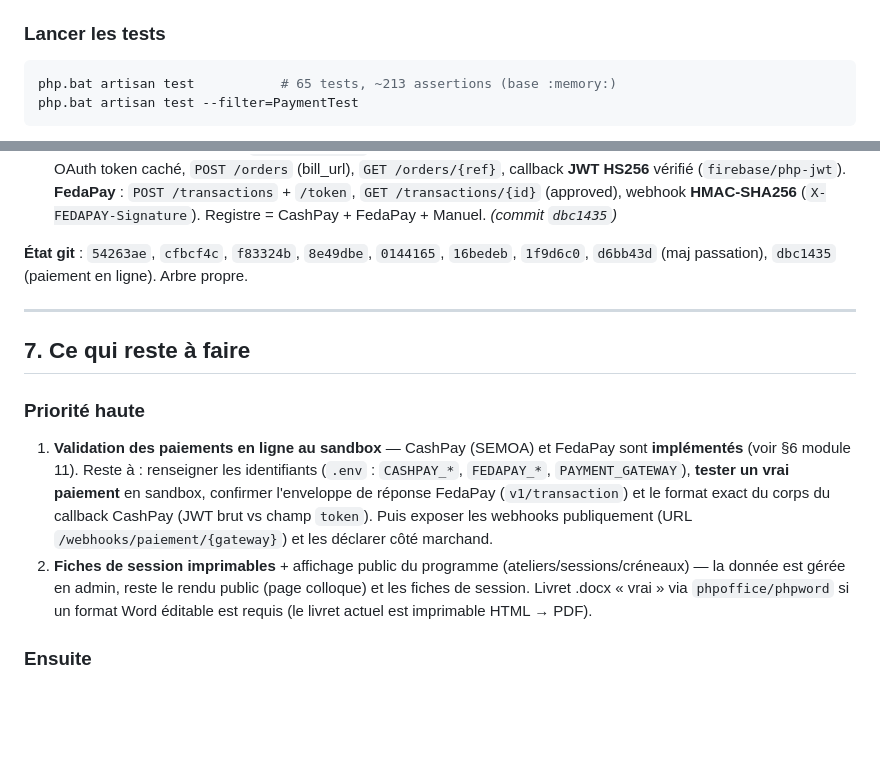
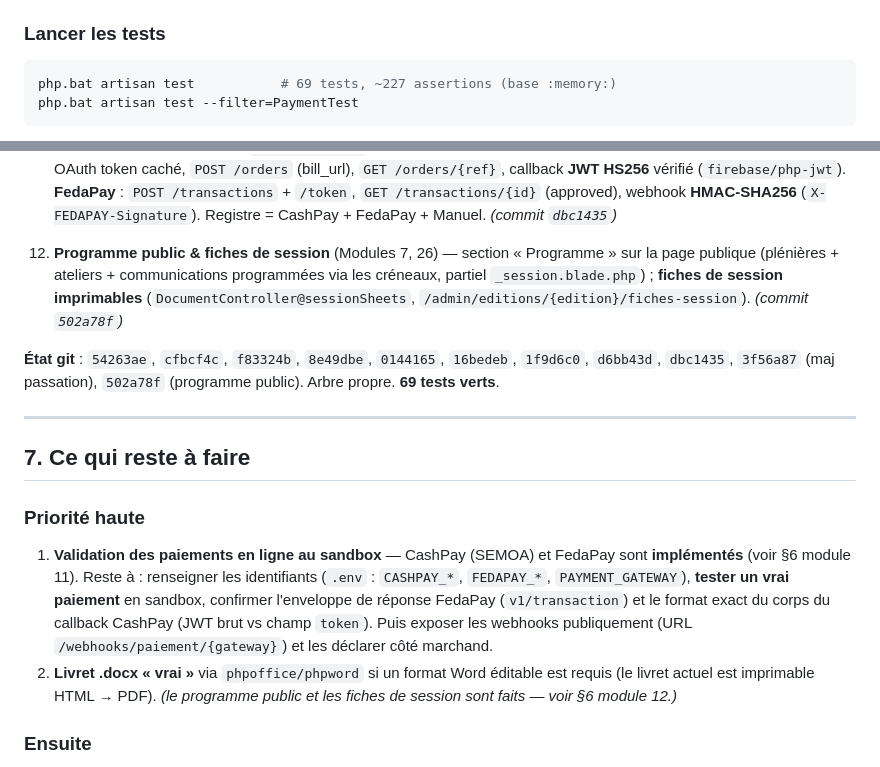
Before and after one commit to abdoulhaqjr/geves, a Markdown page: PASSATION.md, 2 parts joined by grey strips. GitHub-like rendering; blank space fills up the shorter version.

Commit message:
Passation : programme public + fiches de session
Co-Authored-By: Claude Opus 4.8 <noreply@anthropic.com>

````diff
--- a/PASSATION.md
+++ b/PASSATION.md
@@ -61,7 +61,7 @@ npm install && npm run build
 
 ### Lancer les tests
 ```bash
-php.bat artisan test           # 65 tests, ~213 assertions (base :memory:)
+php.bat artisan test           # 69 tests, ~227 assertions (base :memory:)
 php.bat artisan test --filter=PaymentTest
 ```
 > ⚠️ Le lanceur affiche une sortie **JSON compacte** (plugin `laravel/pao`) — pas la trace complète. Pour déboguer une exception dans un test, capter l'exception dans le test (try/catch + `fwrite(STDERR, …)`), ou utiliser `->assertOk()`/dumps ciblés. `vendor/bin/phpunit` **ne fonctionne pas** (Pest requis).
@@ -162,7 +162,9 @@ Tout est **couvert par des tests Pest** (42 tests, 144 assertions au 2026-08-10)
 10. **Documents** (Modules 6, 8, 16, 19) — **attestations vérifiables par QR** (`IssueAttestation` UUID idempotent, émission par type/audience, révocation ; document imprimable avec QR → page publique `/verifier/{uuid}`), **livret** des résumés (par axe) et **badges** (A4, couleur par rôle) imprimables. Lib `simplesoftwareio/simple-qrcode` (SVG). *(commit `1f9d6c0`)*
 11. **Paiement en ligne** (Modules 16, 18, 19) — contrat `OnlineGateway` (verify + parseWebhook **fail-closed**) ; `PaymentController` retour (`/paiement/retour/{gateway}`) + webhook (`/webhooks/paiement/{gateway}`, hors CSRF) avec confirmation via `ConfirmPayment` (le statut vient **toujours** d'une vérification serveur). **CashPay (SEMOA)** : OAuth token caché, `POST /orders` (bill_url), `GET /orders/{ref}`, callback **JWT HS256** vérifié (`firebase/php-jwt`). **FedaPay** : `POST /transactions` + `/token`, `GET /transactions/{id}` (approved), webhook **HMAC-SHA256** (`X-FEDAPAY-Signature`). Registre = CashPay + FedaPay + Manuel. *(commit `dbc1435`)*
 
-**État git** : `54263ae`, `cfbcf4c`, `f83324b`, `8e49dbe`, `0144165`, `16bedeb`, `1f9d6c0`, `d6bb43d` (maj passation), `dbc1435` (paiement en ligne). Arbre propre.
+12. **Programme public & fiches de session** (Modules 7, 26) — section « Programme » sur la page publique (plénières + ateliers + communications programmées via les créneaux, partiel `_session.blade.php`) ; **fiches de session imprimables** (`DocumentController@sessionSheets`, `/admin/editions/{edition}/fiches-session`). *(commit `502a78f`)*
+
+**État git** : `54263ae`, `cfbcf4c`, `f83324b`, `8e49dbe`, `0144165`, `16bedeb`, `1f9d6c0`, `d6bb43d`, `dbc1435`, `3f56a87` (maj passation), `502a78f` (programme public). Arbre propre. **69 tests verts**.
 
 ---
 
@@ -170,7 +172,7 @@ Tout est **couvert par des tests Pest** (42 tests, 144 assertions au 2026-08-10)
 
 ### Priorité haute
 1. **Validation des paiements en ligne au sandbox** — CashPay (SEMOA) et FedaPay sont **implémentés** (voir §6 module 11). Reste à : renseigner les identifiants (`.env` : `CASHPAY_*`, `FEDAPAY_*`, `PAYMENT_GATEWAY`), **tester un vrai paiement** en sandbox, confirmer l'enveloppe de réponse FedaPay (`v1/transaction`) et le format exact du corps du callback CashPay (JWT brut vs champ `token`). Puis exposer les webhooks publiquement (URL `/webhooks/paiement/{gateway}`) et les déclarer côté marchand.
-2. **Fiches de session imprimables** + affichage public du programme (ateliers/sessions/créneaux) — la donnée est gérée en admin, reste le rendu public (page colloque) et les fiches de session. Livret .docx « vrai » via `phpoffice/phpword` si un format Word éditable est requis (le livret actuel est imprimable HTML → PDF).
+2. **Livret .docx « vrai »** via `phpoffice/phpword` si un format Word éditable est requis (le livret actuel est imprimable HTML → PDF). *(le programme public et les fiches de session sont faits — voir §6 module 12.)*
 
 ### Ensuite
 3. **E-mails** (Modules 7, 11) — SMTP réel (Réglages), e-mails programmés (rappels à une audience via une commande planifiée). Le journal `emails` et les Mailables existent déjà.
````
